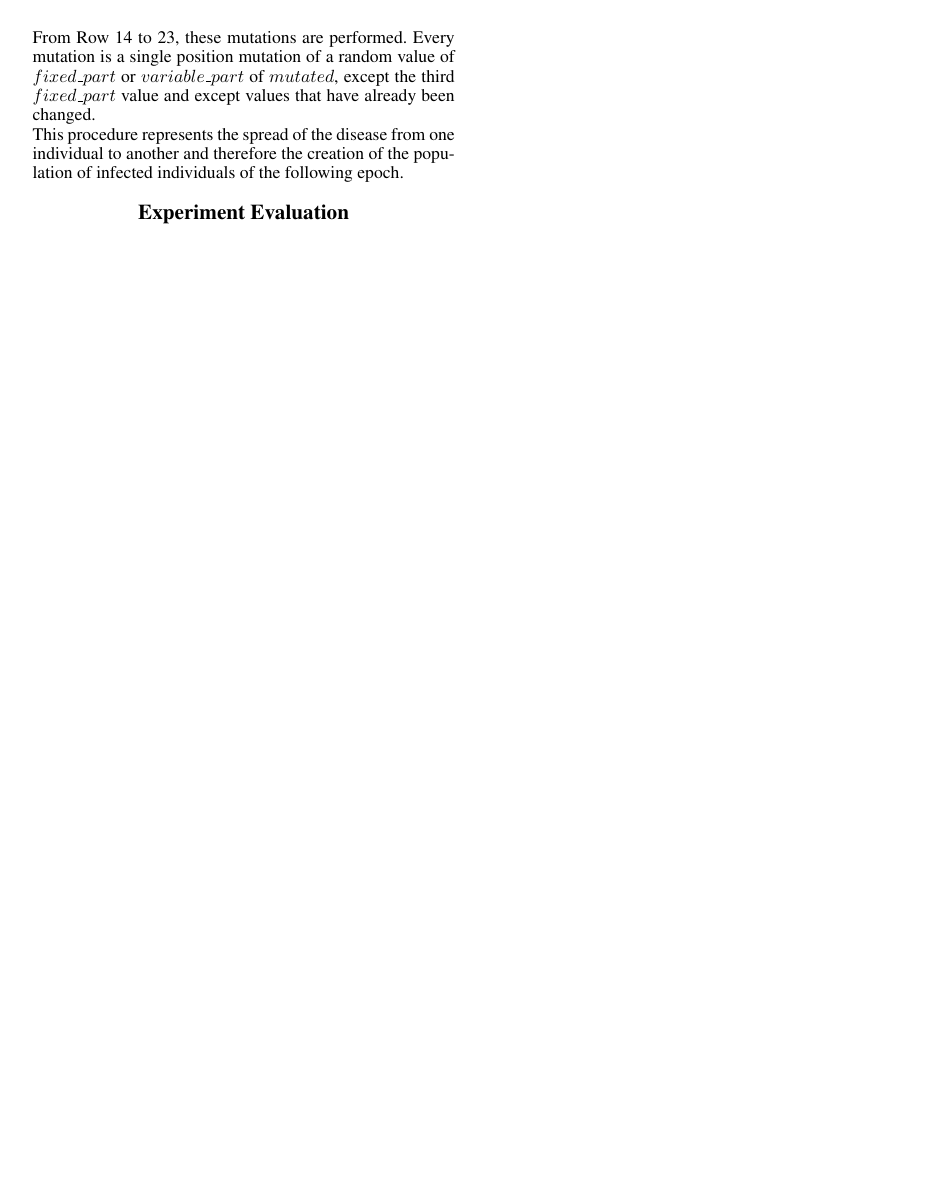
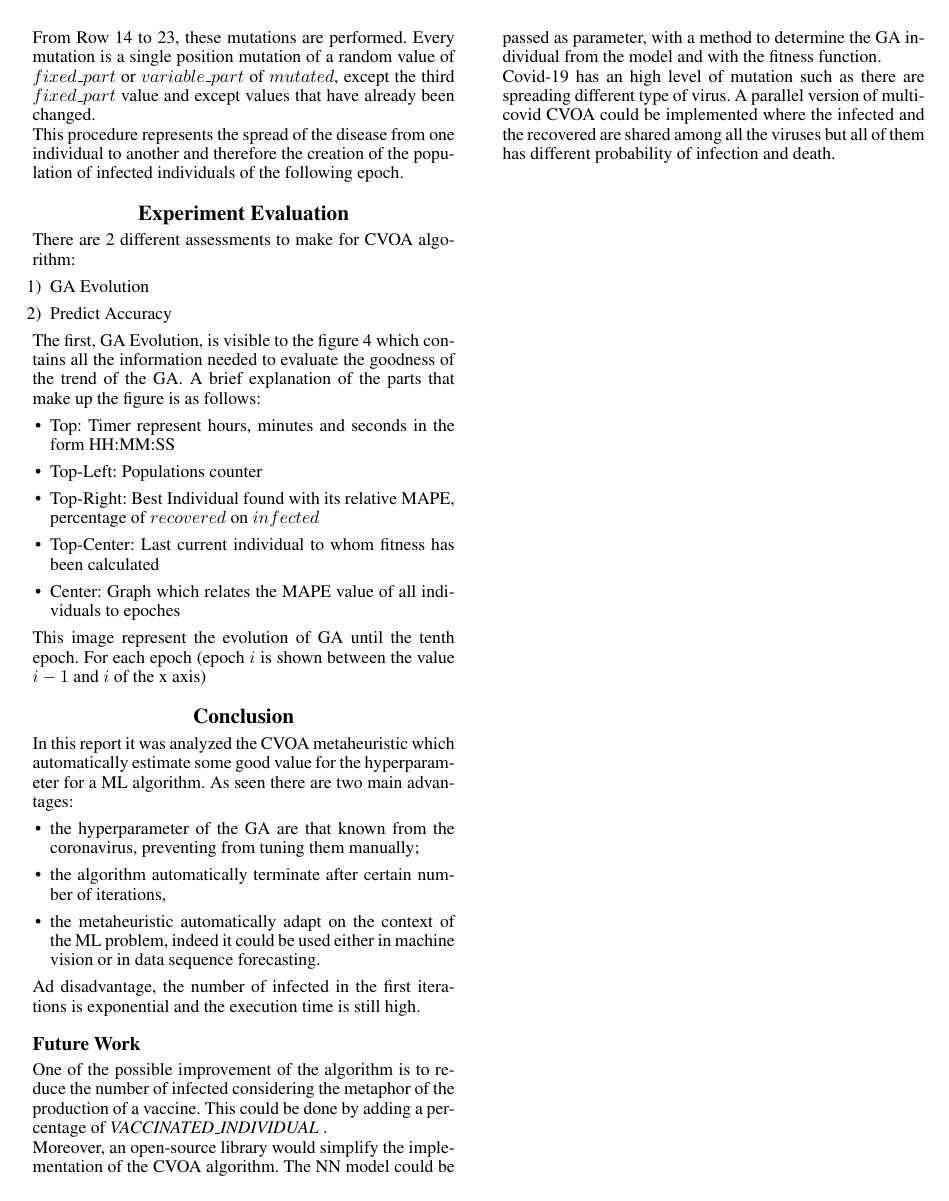
Before and after one commit to raschild6/IS_CVOA-LSTM, a LaTeX paper (latex/Report_PeraliThiella.tex): page 5 of 9 before the commit and page 5 of 8 after it. Compiled offline with pdfLaTeX.

Commit message:
Working on Result section

```diff
--- a/latex/Report_PeraliThiella.tex
+++ b/latex/Report_PeraliThiella.tex
@@ -15,6 +15,7 @@
 \setlength{\pdfpagewidth}{8.5in}  	% DO NOT CHANGE THIS
 \setlength{\pdfpageheight}{11in}  	% DO NOT CHANGE THIS
 \usepackage{listings} %Per inserire codice ***
+\usepackage{enumitem}
 %\nocopyright
 %PDF Info Is REQUIRED.
 % For /Author, add all authors within the parentheses, separated by commas. No accents or commands.
@@ -298,4 +299,17 @@ From Row 14 to 23, these mutations are performed. Every mutation is a single pos
 This procedure represents the spread of the disease from one individual to another and therefore the creation of the population of infected individuals of the following epoch.
 
 \section{Experiment Evaluation}
-\clearpage
+There are 2 different assessments to make for CVOA algorithm:
+\begin{enumerate}[label=\arabic*)]
+\item GA Evolution
+\item Predict Accuracy
+\end{enumerate}
+The first, GA Evolution, is visible to the figure \ref{fig:GAgraph} which contains all the information needed to evaluate the goodness of the trend of the GA. A brief explanation of the parts that make up the figure is as follows:
+\begin{itemize}
+\item Top: Timer represent hours, minutes and seconds in the form HH:MM:SS
+\item Top-Left: Populations counter
+\item Top-Right: Best Individual found with its relative MAPE, percentage of $recovered$ on $infected$
+\item Top-Center: Last current individual to whom fitness has been calculated
+\item Center: Graph which relates the MAPE value of all individuals to epoches
+\end{itemize}
+This image represent the evolution of GA until the tenth epoch. For each epoch (epoch $i$ is shown between the value $i-1$ and $i$ of the x axis)
@@ -321,3 +327,5 @@ Ad disadvantage, the number of infected in the first iterations is exponential a
 One of the possible improvement of the algorithm is to reduce the number of infected considering the metaphor of the production of a vaccine. This could be done by adding a percentage of  \textit{VACCINATED\_INDIVIDUAL} .\\
 Moreover, an open-source library would simplify the implementation of the CVOA algorithm. The NN model could be passed as parameter, with a method to determine the GA individual from the model and with the fitness function.\\
 Covid-19 has an high level of mutation such as there are spreading different type of virus. A parallel version of multi-covid CVOA could be implemented where the infected and the recovered are shared among all the viruses but all of them has different probability of infection and death.
+
+\clearpage
```
Also changed, not shown: latex/Report_PeraliThiella.tex (19 more changed lines).
